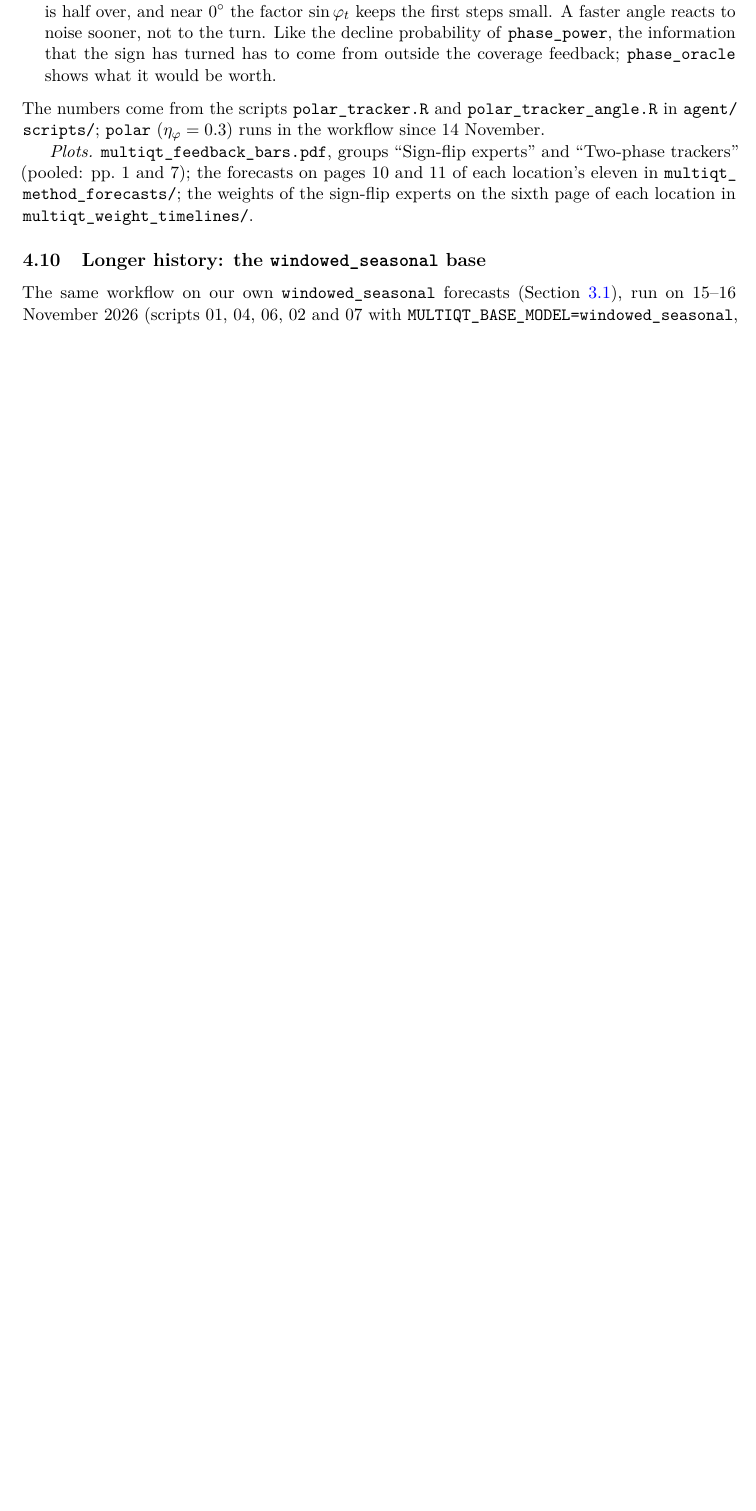
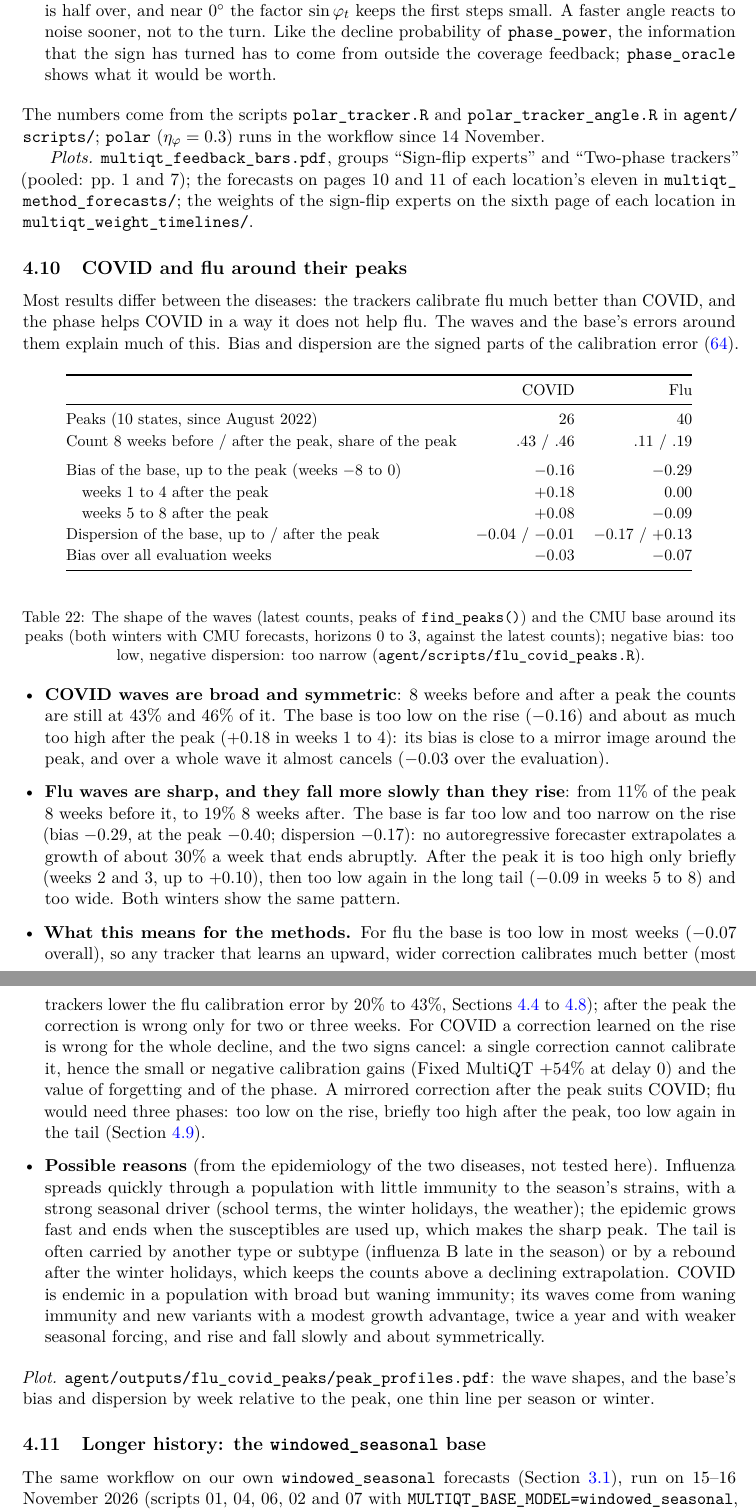
Before and after one commit to MonikaZimmermann/Multi-QT-extensions, a LaTeX document (notes/notes.tex): part of page 52 of 56 before the commit and two parts of pages 52 and 53 of 57 after it, the two joined at a grey line, cut so that both start at the same text, the shorter picture padded with empty space. Compiled offline with pdfLaTeX.

Commit message:
Notes: COVID and flu around their peaks
Wave shapes and the base's bias and dispersion by week relative to the
peak: COVID waves are broad and the bias is close to a mirror image, flu
waves are sharp with a short overshoot after the peak and a long tail.

Co-Authored-By: Claude Opus 5.5 <noreply@anthropic.com>

```diff
--- a/notes/notes.tex
+++ b/notes/notes.tex
@@ -3864,6 +3870,83 @@ on pages 10 and 11 of each location's eleven in
 \path{multiqt_method_forecasts/}; the weights of the sign-flip experts on
 the sixth page of each location in \path{multiqt_weight_timelines/}.
 
+\subsection{COVID and flu around their peaks}
+\label{sec:results-flu-covid}
+Most results differ between the diseases: the trackers calibrate flu much
+better than COVID, and the phase helps COVID in a way it does not help
+flu. The waves and the base's errors around them explain much of this.
+Bias and dispersion are the signed parts of the calibration error
+\eqref{eq:evaluation-bias}.
+
+\begin{center}\small
+\renewcommand{\arraystretch}{1.12}
+\begin{tabular}{@{}lrr@{}}
+\toprule
+ & COVID & Flu\\
+\midrule
+Peaks (10 states, since August 2022) & 26 & 40\\
+Count 8 weeks before / after the peak, share of the peak & .43 / .46 & .11 / .19\\
+\addlinespace
+Bias of the base, up to the peak (weeks $-8$ to 0) & $-0.16$ & $-0.29$\\
+\quad weeks 1 to 4 after the peak & $+0.18$ & $0.00$\\
+\quad weeks 5 to 8 after the peak & $+0.08$ & $-0.09$\\
+Dispersion of the base, up to / after the peak & $-0.04$ / $-0.01$ & $-0.17$ / $+0.13$\\
+Bias over all evaluation weeks & $-0.03$ & $-0.07$\\
+\bottomrule
+\end{tabular}
+\end{center}
+\refstepcounter{table}\label{tab:flu-covid}
+\begin{center}\small Table \thetable: The shape of the waves (latest counts,
+peaks of \texttt{find\_peaks()}) and the CMU base around its peaks (both
+winters with CMU forecasts, horizons $0$ to $3$, against the latest
+counts); negative bias: too low, negative dispersion: too narrow
+(\path{agent/scripts/flu_covid_peaks.R}).
+\end{center}
+
+\begin{itemize}[leftmargin=*,itemsep=3pt]
+\item \textbf{COVID waves are broad and symmetric}: 8 weeks before and
+after a peak the counts are still at $43\%$ and $46\%$ of it. The base is
+too low on the rise ($-0.16$) and about as much too high after the peak
+($+0.18$ in weeks 1 to 4): its bias is close to a mirror image around the
+peak, and over a whole wave it almost cancels ($-0.03$ over the
+evaluation).
+\item \textbf{Flu waves are sharp, and they fall more slowly than they
+rise}: from $11\%$ of the peak 8 weeks before it, to $19\%$ 8 weeks after.
+The base is far too low and too narrow on the rise (bias $-0.29$, at the
+peak $-0.40$; dispersion $-0.17$): no autoregressive forecaster
+extrapolates a growth of about $30\%$ a week that ends abruptly. After the
+peak it is too high only briefly (weeks 2 and 3, up to $+0.10$), then too
+low again in the long tail ($-0.09$ in weeks 5 to 8) and too wide. Both
+winters show the same pattern.
+\item \textbf{What this means for the methods.} For flu the base is too low
+in most weeks ($-0.07$ overall), so any tracker that learns an upward,
+wider correction calibrates much better (most trackers lower the flu
+calibration error by $20\%$ to $43\%$, Sections~\ref{sec:results-trackers}
+to~\ref{sec:results-scaled}); after the peak the correction is wrong only
+for two or three weeks. For COVID a correction learned on the rise is
+wrong for the whole decline, and the two signs cancel: a single
+correction cannot calibrate it, hence the small or negative calibration
+gains (Fixed MultiQT $+54\%$ at delay 0) and the value of forgetting and
+of the phase. A mirrored correction after the peak suits COVID; flu would
+need three phases: too low on the rise, briefly too high after the peak,
+too low again in the tail (Section~\ref{sec:results-phase}).
+\item \textbf{Possible reasons} (from the epidemiology of the two
+diseases, not tested here). Influenza spreads quickly through a
+population with little immunity to the season's strains, with a strong
+seasonal driver (school terms, the winter holidays, the weather); the
+epidemic grows fast and ends when the susceptibles are used up, which
+makes the sharp peak. The tail is often carried by another type or
+subtype (influenza B late in the season) or by a rebound after the winter
+holidays, which keeps the counts above a declining extrapolation. COVID is
+endemic in a population with broad but waning immunity; its waves come
+from waning immunity and new variants with a modest growth advantage,
+twice a year and with weaker seasonal forcing, and rise and fall slowly
+and about symmetrically.
+\end{itemize}
+\emph{Plot.} \path{agent/outputs/flu_covid_peaks/peak_profiles.pdf}: the
+wave shapes, and the base's bias and dispersion by week relative to the
+peak, one thin line per season or winter.
+
 \subsection{Longer history: the \texttt{windowed\_seasonal} base}
 \label{sec:results-longer-history}
 The same workflow on our own \texttt{windowed\_seasonal} forecasts
```
Also changed, not shown: notes/notes.pdf, notes/notes.tex (6 more changed lines), 1 other file.
